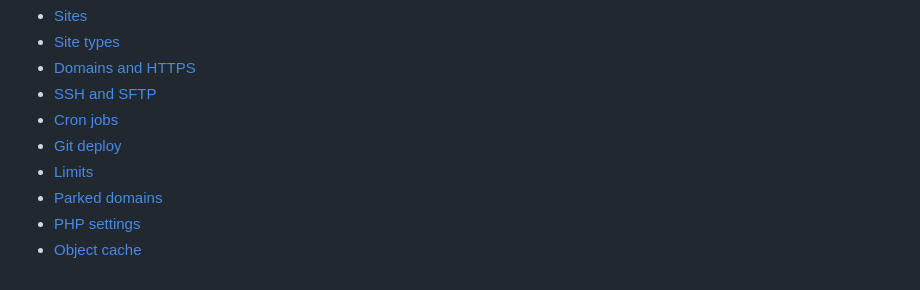
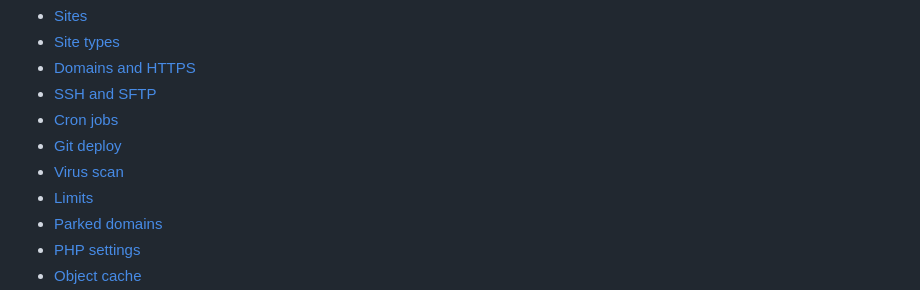
Before and after one commit to maki-it/hostashi, a Markdown page: docs/wiki/_Sidebar.md, the part around the change. Drawn GitHub-style.

```diff
--- a/docs/wiki/_Sidebar.md
+++ b/docs/wiki/_Sidebar.md
@@ -12,6 +12,7 @@
 - [SSH and SFTP](SSH-and-SFTP.md)
 - [Cron jobs](Cron-jobs.md)
 - [Git deploy](Git-deploy.md)
+- [Virus scan](Virus-scan.md)
 - [Limits](Limits.md)
 - [Parked domains](Parked-domains.md)
 - [PHP settings](PHP-settings.md)
```
Also changed, not shown: docs/wiki/Virus-scan.md (added, +59 -0 lines), docs/wiki/images/site-malware.png (added), docs/wiki/images/system-malware.png (added), 9 other files.
